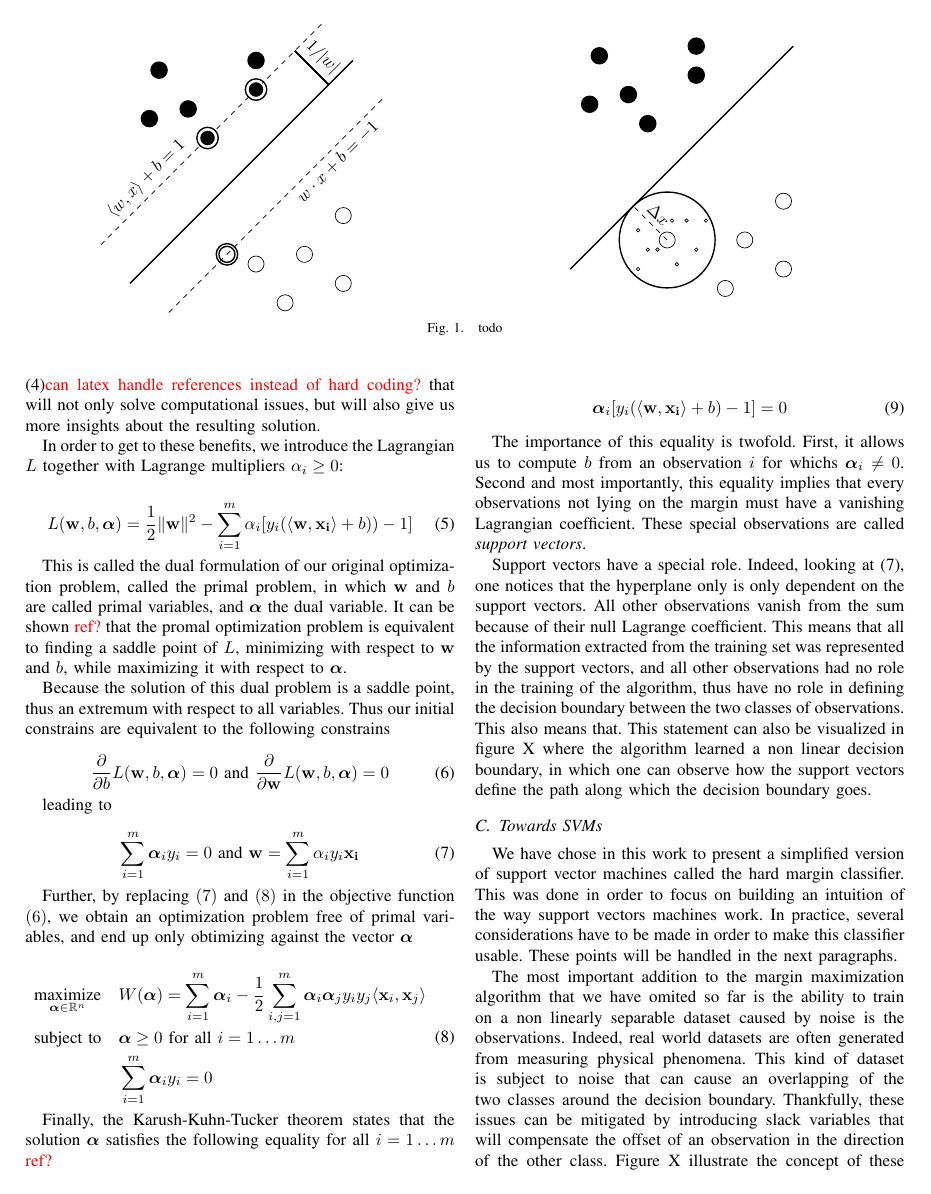
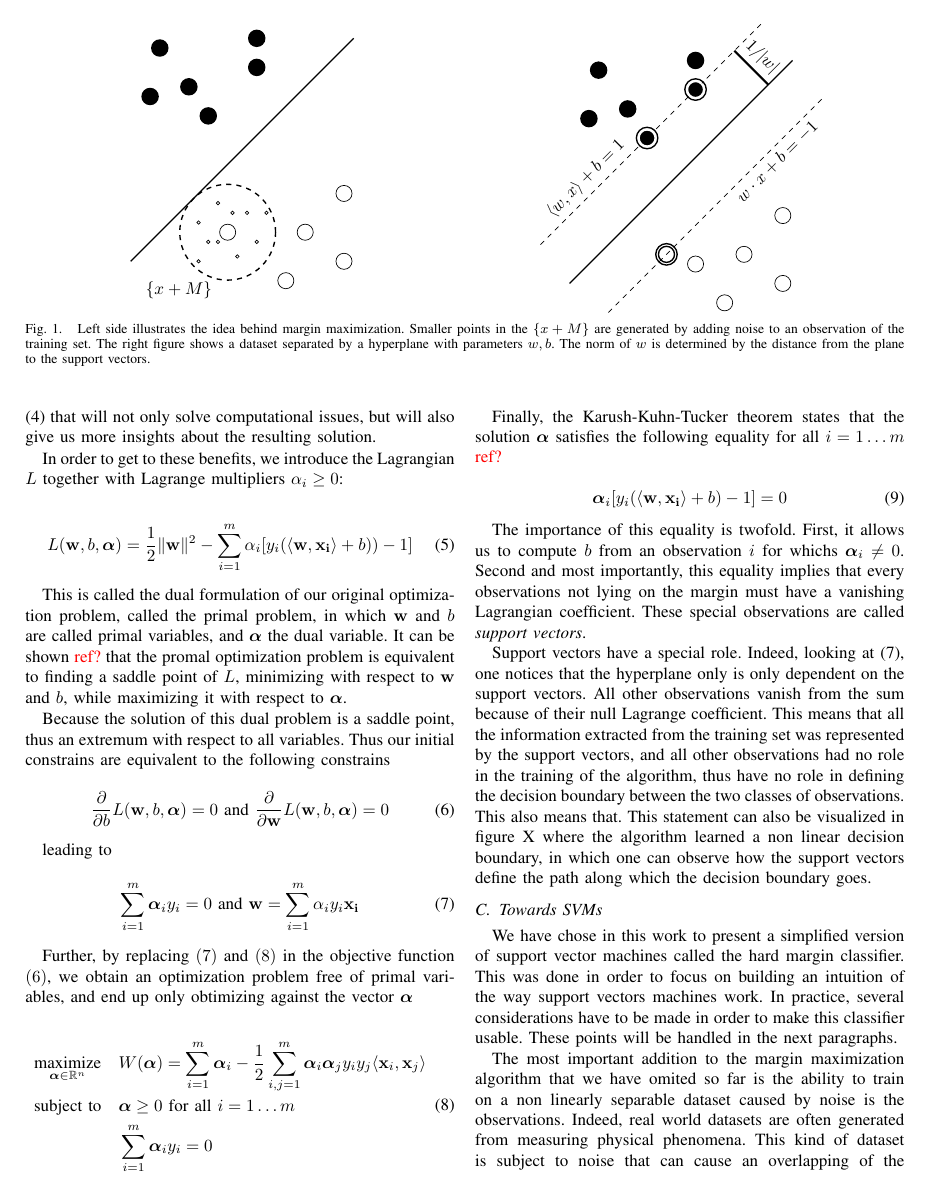
Before and after one commit to matthieubulte/proseminar-svm, a LaTeX paper (proposal/learning_with_kernels.tex, which reads proposal/fig1.tex, proposal/fig2.tex, proposal/hard_margin_svm.tex): page 2 of 4. Compiled offline with pdfLaTeX.

Commit message:
save current state

```diff
--- a/proposal/fig1.tex
+++ b/proposal/fig1.tex
@@ -3,7 +3,9 @@
 %%% TeX-master: "learning_with_kernels"
 %%% End:
 
+
 \tikzset{
+  noise_pt/.style={solidity,fill=black,draw},
   pos_pt/.style={circle,minimum width=.4ex, fill=none,draw},
   neg_pt/.style={circle,minimum width=.4ex, fill=black,thick,draw},
   pos_sv/.style={solid,circle,minimum width=.6ex, fill=black,thick,draw=white},
@@ -17,34 +19,24 @@
   dashed line/.style={dashed, thin},
   ]
 
-  % positive side
-  \draw[dashed line, yshift=.7cm]
-       (.4,.4) coordinate (sls) -- (2.7,2.7) coordinate (sle)
-       node[solid,circle,minimum width=2.8ex,fill=none,thick,draw] (name) at (2,2){}
-       node[pos_sv] (name) at (2,2){}
-       node[solid,circle,minimum width=2.8ex,fill=none,thick,draw] (name) at (1.5,1.5){}
-       node[pos_sv] (name) at (1.5,1.5){}
-       node [sloped, above, near start] {$\left<w, x\right> + b = 1$};
-
-  % negative side
-  \draw[dashed line, xshift=.7cm]
-       (2.6,2.6) coordinate (ile) -- (.4,.4) coordinate (ils)
-       node[solid,circle,minimum width=2.8ex,fill=none,thick,draw] (name) at (1,1){}
-       node[neg_sv] (name) at (1.,1.){}
-       node [sloped, below, near start] {$w\cdot x + b = -1$};
-
-  % margin
   \draw[important line]
        (.7,.7) coordinate (lines) -- (3,3) coordinate (linee);
 
-  \draw[very thick,-] ($(sls) + (2,2)$) -- ($(sls) + (2.35,1.65)$)
-       node[sloped, above, midway] {$1/|w|$};
-
-   \foreach \Point in {(.9,2.4), (1.3,2.5), (2,3), (1,2.9)}{
+   \foreach \Point in {(1.5,2.2), (.9,2.4), (1.3,2.5), (2,3), (1,2.9), (2,2.7)}{
      \draw \Point node[neg_pt]{};
    }
 
-   \foreach \Point in {(2.9,1.4), (2.3,.5), (2.9,.7), (2,0.9), (2.5,1)}{
-      \draw \Point node[pos_pt]{};
+   \foreach \Point in {(1.7, 1), (2.9,1.4), (2.3,.5), (2.9,.7), (2.5,1)}{
+     \draw \Point node[pos_pt]{};
    }
+
+   \draw node[circle,minimum width=12.5ex,fill=none,thick,draw,dashed] at (1.7, 1) {};
+
+   \foreach \Point in {(1.4,1.1),(1.6,.9),(2.0,.9),(1.4,0.7),(1.8,0.75),(1.9,1.2),(2.1,1.2),(1.75,1.2),(1.5, 0.9),(1.6,1.3)} {
+     \draw \Point circle[radius=.5pt];
+   }
+
+   \draw[dashed, thin,white] (1.7, 1) -- (1.6,0.4)
+   node[above, left] {$\{ x + M \}$};
+
  \end{tikzpicture}
--- a/proposal/fig2.tex
+++ b/proposal/fig2.tex
@@ -18,24 +17,34 @@
   dashed line/.style={dashed, thin},
   ]
 
+  % positive side
+  \draw[dashed line, yshift=.7cm]
+       (.4,.4) coordinate (sls) -- (2.7,2.7) coordinate (sle)
+       node[solid,circle,minimum width=2.8ex,fill=none,thick,draw] (name) at (2,2){}
+       node[pos_sv] (name) at (2,2){}
+       node[solid,circle,minimum width=2.8ex,fill=none,thick,draw] (name) at (1.5,1.5){}
+       node[pos_sv] (name) at (1.5,1.5){}
+       node [sloped, above, near start] {$\left<w, x\right> + b = 1$};
+
+  % negative side
+  \draw[dashed line, xshift=.7cm]
+       (2.6,2.6) coordinate (ile) -- (.4,.4) coordinate (ils)
+       node[solid,circle,minimum width=2.8ex,fill=none,thick,draw] (name) at (1,1){}
+       node[neg_sv] (name) at (1.,1.){}
+       node [sloped, below, near start] {$w\cdot x + b = -1$};
+
+  % margin
   \draw[important line]
        (.7,.7) coordinate (lines) -- (3,3) coordinate (linee);
 
-   \foreach \Point in {(1.5,2.2), (.9,2.4), (1.3,2.5), (2,3), (1,2.9), (2,2.7)}{
+  \draw[very thick,-] ($(sls) + (2,2)$) -- ($(sls) + (2.35,1.65)$)
+       node[sloped, above, midway] {$1/|w|$};
+
+   \foreach \Point in {(.9,2.4), (1.3,2.5), (2,3), (1,2.9)}{
      \draw \Point node[neg_pt]{};
    }
 
-   \foreach \Point in {(1.7, 1), (2.9,1.4), (2.3,.5), (2.9,.7), (2.5,1)}{
-     \draw \Point node[pos_pt]{};
+   \foreach \Point in {(2.9,1.4), (2.3,.5), (2.9,.7), (2,0.9), (2.5,1)}{
+      \draw \Point node[pos_pt]{};
    }
-
-   \draw node[circle,minimum width=12.5ex,fill=none,thick,draw] at (1.7, 1) {};
-
-   \foreach \Point in {(1.4,1.1),(1.6,.9),(2.0,.9),(1.4,0.7),(1.8,0.75),(1.9,1.2),(2.1,1.2),(1.75,1.2),(1.5, 0.9)} {
-     \draw \Point circle[radius=.5pt];
-   }
-
-   \draw[dashed, thin] (1.7, 1) -- (1.35,1.35)
-   node[sloped, above, midway] {$\Delta x$};
-
  \end{tikzpicture}
--- a/proposal/hard_margin_svm.tex
+++ b/proposal/hard_margin_svm.tex
@@ -72,13 +72,14 @@ We can thus reformulate the optimization problem into the following quadratic op
     \input{fig2}
   \end{minipage}
 
-  \caption{todo}
+  \caption{
+    Left side illustrates the idea behind margin maximization. Smaller points in the $\{ x + M \}$ are generated by adding noise to an observation of the training set. The right figure shows a dataset separated by a hyperplane with parameters $w, b$. The norm of $w$ is determined by the distance from the plane to the support vectors.
+  }
 \end{figure*}
 
 \subsection {Support vectors}
 
-Although the previous formulation of the problem helped us to better understand the ideas of support vector machines, the resulting quadratic problem will become impractical when later introducing kernels methods. We will introduce in this section an equivalent formulation of the optimization problem (4)\textcolor[rgb]{1,0,0}{can latex handle references instead of hard coding?}
-  that will not only solve computational issues, but will also give us more insights about the resulting solution.
+Although the previous formulation of the problem helped us to better understand the ideas of support vector machines, the resulting quadratic problem will become impractical when later introducing kernels methods. We will introduce in this section an equivalent formulation of the optimization problem (4) that will not only solve computational issues, but will also give us more insights about the resulting solution.
 
 In order to get to these benefits, we introduce the Lagrangian $L$ together with Lagrange multipliers $\alpha_i \ge 0$:
 
```
Also changed, not shown: proposal/learning_with_kernels.pdf, proposal/fig2.tex (1 more changed lines), proposal/hard_margin_svm.tex (2 more changed lines).
